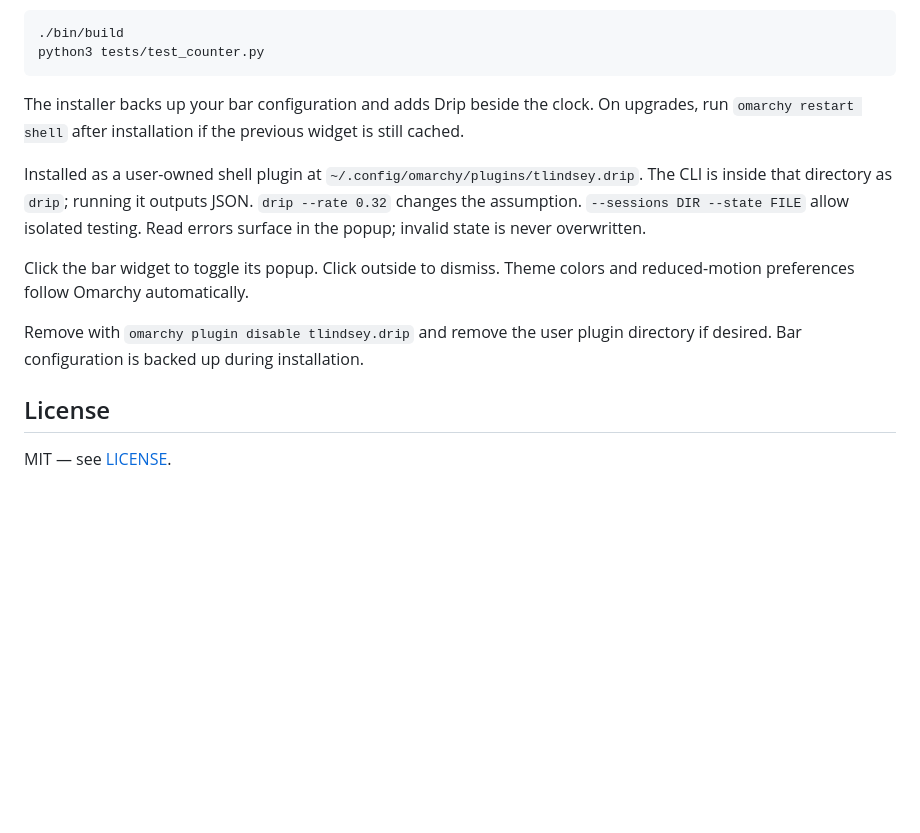
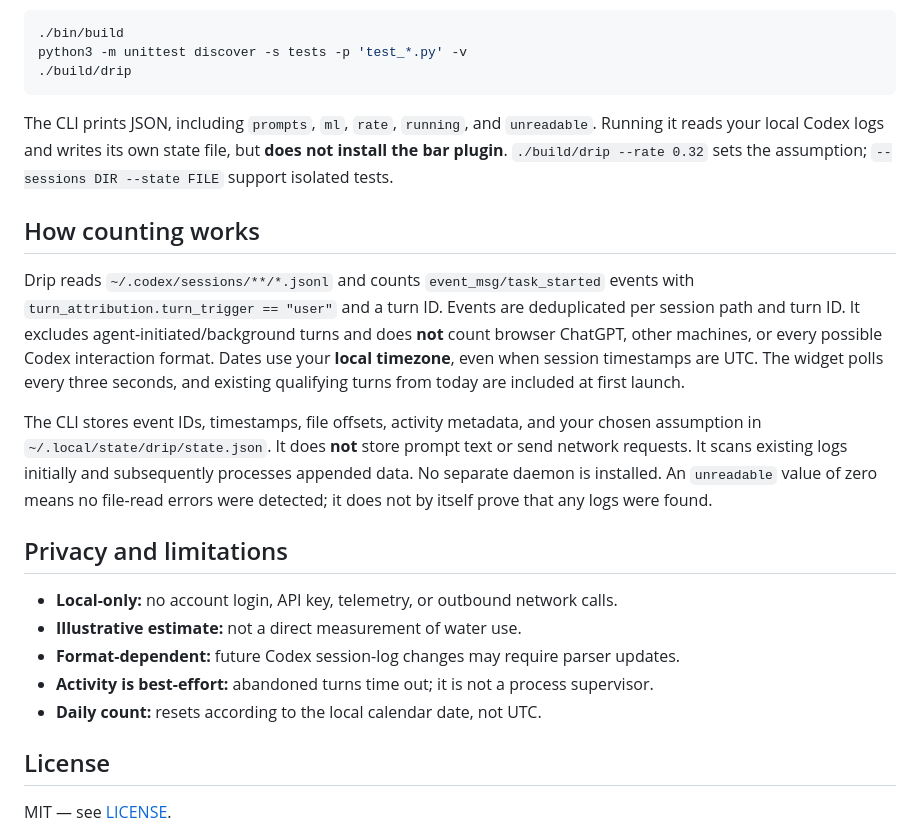
Before and after one commit to teufelziege/drip, a Markdown page: README.md, the part around one of its changes. Drawn GitHub-style; blank space fills up the shorter version.

````diff
--- a/README.md
+++ b/README.md
@@ -24,16 +48,25 @@ To build and test without installing:
 
 ```bash
 ./bin/build
-python3 tests/test_counter.py
+python3 -m unittest discover -s tests -p 'test_*.py' -v
+./build/drip
 ```
 
-The installer backs up your bar configuration and adds Drip beside the clock. On upgrades, run `omarchy restart shell` after installation if the previous widget is still cached.
+The CLI prints JSON, including `prompts`, `ml`, `rate`, `running`, and `unreadable`. Running it reads your local Codex logs and writes its own state file, but **does not install the bar plugin**. `./build/drip --rate 0.32` sets the assumption; `--sessions DIR --state FILE` support isolated tests.
 
-Installed as a user-owned shell plugin at `~/.config/omarchy/plugins/tlindsey.drip`. The CLI is inside that directory as `drip`; running it outputs JSON. `drip --rate 0.32` changes the assumption. `--sessions DIR --state FILE` allow isolated testing. Read errors surface in the popup; invalid state is never overwritten.
+## How counting works
 
-Click the bar widget to toggle its popup. Click outside to dismiss. Theme colors and reduced-motion preferences follow Omarchy automatically.
+Drip reads `~/.codex/sessions/**/*.jsonl` and counts `event_msg/task_started` events with `turn_attribution.turn_trigger == "user"` and a turn ID. Events are deduplicated per session path and turn ID. It excludes agent-initiated/background turns and does **not** count browser ChatGPT, other machines, or every possible Codex interaction format. Dates use your **local timezone**, even when session timestamps are UTC. The widget polls every three seconds, and existing qualifying turns from today are included at first launch.
 
-Remove with `omarchy plugin disable tlindsey.drip` and remove the user plugin directory if desired. Bar configuration is backed up during installation.
+The CLI stores event IDs, timestamps, file offsets, activity metadata, and your chosen assumption in `~/.local/state/drip/state.json`. It does **not** store prompt text or send network requests. It scans existing logs initially and subsequently processes appended data. No separate daemon is installed. An `unreadable` value of zero means no file-read errors were detected; it does not by itself prove that any logs were found.
+
+## Privacy and limitations
+
+- **Local-only:** no account login, API key, telemetry, or outbound network calls.
+- **Illustrative estimate:** not a direct measurement of water use.
+- **Format-dependent:** future Codex session-log changes may require parser updates.
+- **Activity is best-effort:** abandoned turns time out; it is not a process supervisor.
+- **Daily count:** resets according to the local calendar date, not UTC.
 
 ## License
 
````
Also changed, not shown: other parts of README.md (+32 -8 lines), docs/INSTALL.md (added, +110 -0 lines), drip-bar.png (added), drip-panel.png (added), 6 other files.
